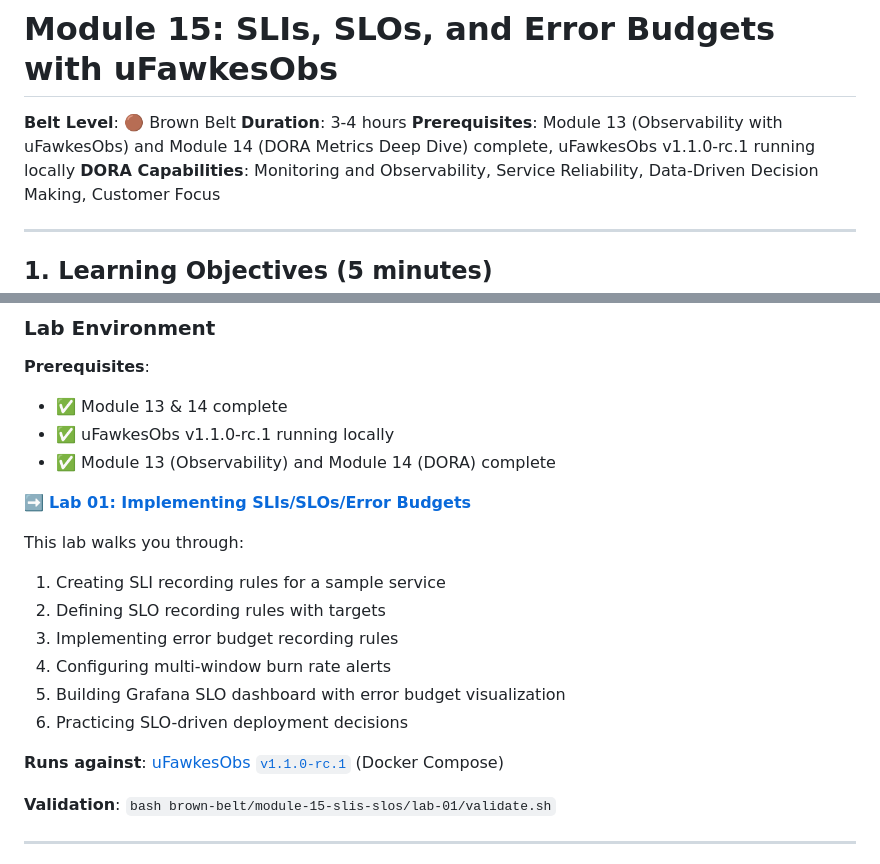
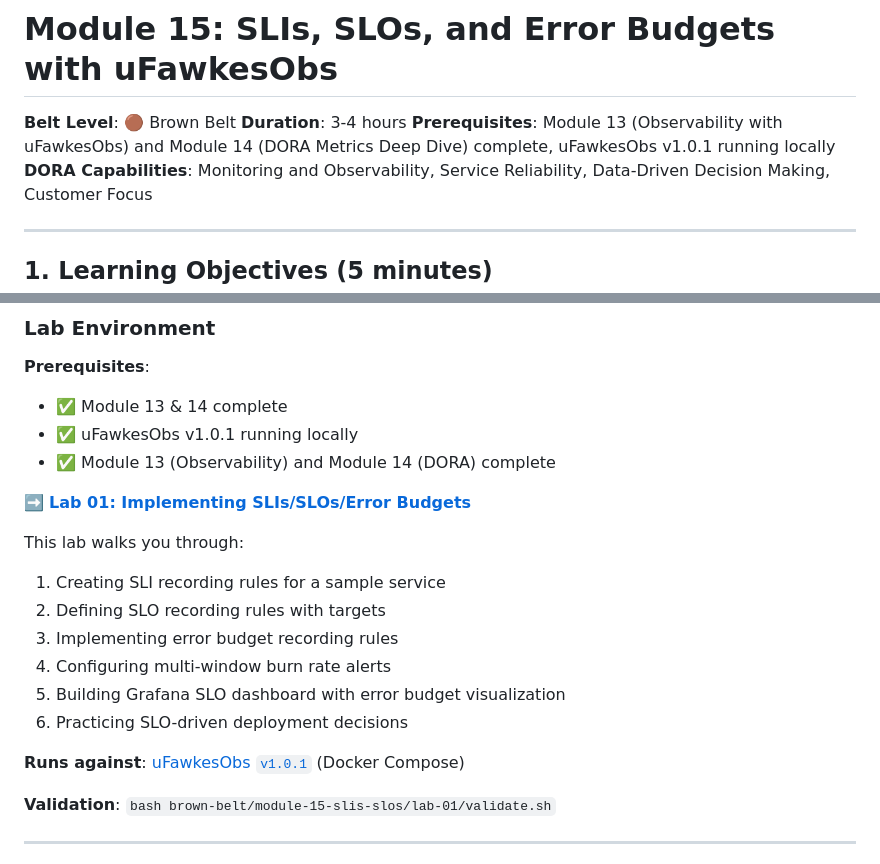
Before and after one commit to paruff/uFawkesDojo, a Markdown page: modules/brown-belt/module-15-slis-slos.md, 2 parts joined by grey strips. GitHub-like rendering.

```diff
--- a/modules/brown-belt/module-15-slis-slos.md
+++ b/modules/brown-belt/module-15-slis-slos.md
@@ -2,7 +2,7 @@
 
 **Belt Level**: 🟤 Brown Belt
 **Duration**: 3-4 hours
-**Prerequisites**: Module 13 (Observability with uFawkesObs) and Module 14 (DORA Metrics Deep Dive) complete, uFawkesObs v1.1.0-rc.1 running locally
+**Prerequisites**: Module 13 (Observability with uFawkesObs) and Module 14 (DORA Metrics Deep Dive) complete, uFawkesObs v1.0.1 running locally
 **DORA Capabilities**: Monitoring and Observability, Service Reliability, Data-Driven Decision Making, Customer Focus
 
 ---
@@ -479,7 +479,7 @@ You'll implement a complete SLI/SLO/Error Budget system for a sample service usi
 
 **Prerequisites**:
 - ✅ Module 13 & 14 complete
-- ✅ uFawkesObs v1.1.0-rc.1 running locally
+- ✅ uFawkesObs v1.0.1 running locally
 - ✅ Module 13 (Observability) and Module 14 (DORA) complete
 
 ➡️ **[Lab 01: Implementing SLIs/SLOs/Error Budgets](brown-belt/module-15-slis-slos/lab-01/instructions.md)**
@@ -492,7 +492,7 @@ This lab walks you through:
 5. Building Grafana SLO dashboard with error budget visualization
 6. Practicing SLO-driven deployment decisions
 
-**Runs against**: [uFawkesObs `v1.1.0-rc.1`](https://github.com/paruff/uFawkesObs/releases/tag/v1.1.0-rc.1) (Docker Compose)
+**Runs against**: [uFawkesObs `v1.0.1`](https://github.com/paruff/uFawkesObs/releases/tag/v1.0.1) (Docker Compose)
 
 **Validation**: `bash brown-belt/module-15-slis-slos/lab-01/validate.sh`
 
```
Also changed, not shown: brown-belt/module-15-slis-slos/README.md (+4 -4 lines), 1 other file.
